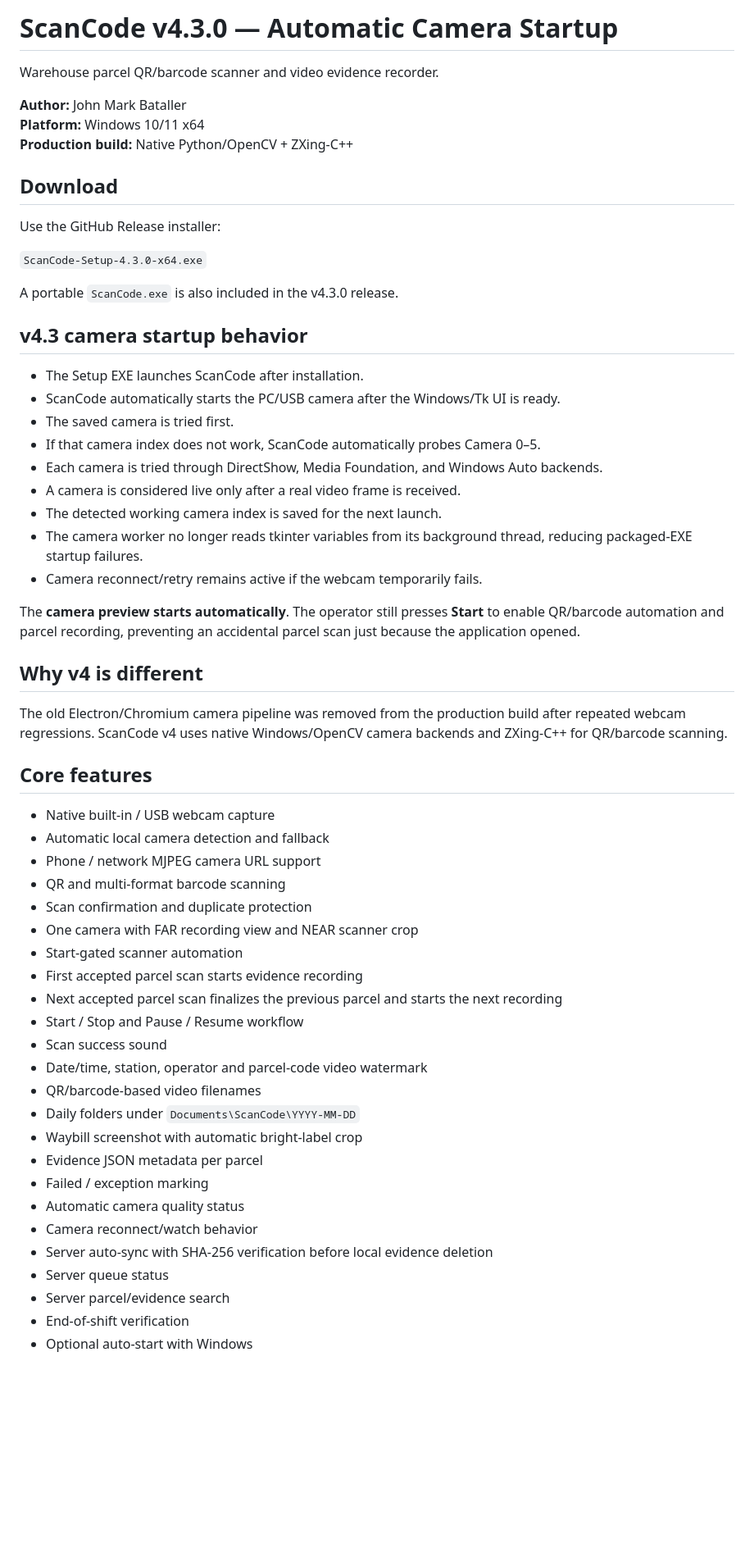
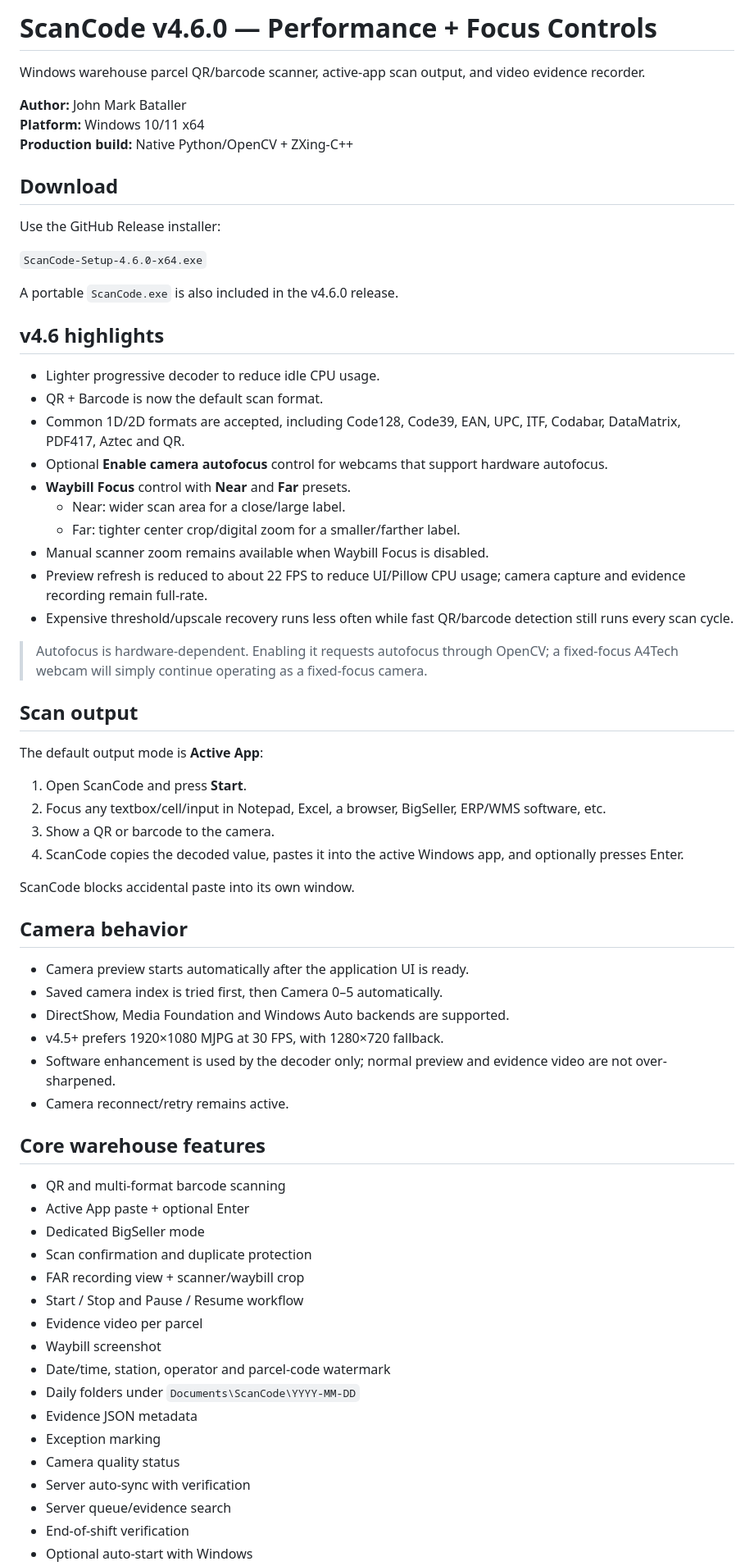
Before and after one commit to jmqbataller/ScanCode, a Markdown page: README.md, the part around one of its changes. Shown at 82% size. GitHub-like rendering; blank space fills up the shorter version.

Commit message:
Update README for ScanCode v4.6

```diff
--- a/README.md
+++ b/README.md
@@ -1,6 +1,6 @@
-# ScanCode v4.3.0 — Automatic Camera Startup
+# ScanCode v4.6.0 — Performance + Focus Controls
 
-Warehouse parcel QR/barcode scanner and video evidence recorder.
+Windows warehouse parcel QR/barcode scanner, active-app scan output, and video evidence recorder.
 
 **Author:** John Mark Bataller
 **Platform:** Windows 10/11 x64
@@ -10,51 +10,61 @@ Warehouse parcel QR/barcode scanner and video evidence recorder.
 
 Use the GitHub Release installer:
 
-`ScanCode-Setup-4.3.0-x64.exe`
+`ScanCode-Setup-4.6.0-x64.exe`
 
-A portable `ScanCode.exe` is also included in the v4.3.0 release.
+A portable `ScanCode.exe` is also included in the v4.6.0 release.
 
-## v4.3 camera startup behavior
+## v4.6 highlights
 
-- The Setup EXE launches ScanCode after installation.
-- ScanCode automatically starts the PC/USB camera after the Windows/Tk UI is ready.
-- The saved camera is tried first.
-- If that camera index does not work, ScanCode automatically probes Camera 0–5.
-- Each camera is tried through DirectShow, Media Foundation, and Windows Auto backends.
-- A camera is considered live only after a real video frame is received.
-- The detected working camera index is saved for the next launch.
-- The camera worker no longer reads tkinter variables from its background thread, reducing packaged-EXE startup failures.
-- Camera reconnect/retry remains active if the webcam temporarily fails.
+- Lighter progressive decoder to reduce idle CPU usage.
+- QR + Barcode is now the default scan format.
+- Common 1D/2D formats are accepted, including Code128, Code39, EAN, UPC, ITF, Codabar, DataMatrix, PDF417, Aztec and QR.
+- Optional **Enable camera autofocus** control for webcams that support hardware autofocus.
+- **Waybill Focus** control with **Near** and **Far** presets.
+  - Near: wider scan area for a close/large label.
+  - Far: tighter center crop/digital zoom for a smaller/farther label.
+- Manual scanner zoom remains available when Waybill Focus is disabled.
+- Preview refresh is reduced to about 22 FPS to reduce UI/Pillow CPU usage; camera capture and evidence recording remain full-rate.
+- Expensive threshold/upscale recovery runs less often while fast QR/barcode detection still runs every scan cycle.
 
-The **camera preview starts automatically**. The operator still presses **Start** to enable QR/barcode automation and parcel recording, preventing an accidental parcel scan just because the application opened.
+> Autofocus is hardware-dependent. Enabling it requests autofocus through OpenCV; a fixed-focus A4Tech webcam will simply continue operating as a fixed-focus camera.
 
-## Why v4 is different
+## Scan output
 
-The old Electron/Chromium camera pipeline was removed from the production build after repeated webcam regressions. ScanCode v4 uses native Windows/OpenCV camera backends and ZXing-C++ for QR/barcode scanning.
+The default output mode is **Active App**:
 
-## Core features
+1. Open ScanCode and press **Start**.
+2. Focus any textbox/cell/input in Notepad, Excel, a browser, BigSeller, ERP/WMS software, etc.
+3. Show a QR or barcode to the camera.
+4. ScanCode copies the decoded value, pastes it into the active Windows app, and optionally presses Enter.
 
-- Native built-in / USB webcam capture
-- Automatic local camera detection and fallback
-- Phone / network MJPEG camera URL support
+ScanCode blocks accidental paste into its own window.
+
+## Camera behavior
+
+- Camera preview starts automatically after the application UI is ready.
+- Saved camera index is tried first, then Camera 0–5 automatically.
+- DirectShow, Media Foundation and Windows Auto backends are supported.
+- v4.5+ prefers 1920×1080 MJPG at 30 FPS, with 1280×720 fallback.
+- Software enhancement is used by the decoder only; normal preview and evidence video are not over-sharpened.
+- Camera reconnect/retry remains active.
+
+## Core warehouse features
+
 - QR and multi-format barcode scanning
+- Active App paste + optional Enter
+- Dedicated BigSeller mode
 - Scan confirmation and duplicate protection
-- One camera with FAR recording view and NEAR scanner crop
-- Start-gated scanner automation
-- First accepted parcel scan starts evidence recording
-- Next accepted parcel scan finalizes the previous parcel and starts the next recording
+- FAR recording view + scanner/waybill crop
 - Start / Stop and Pause / Resume workflow
-- Scan success sound
-- Date/time, station, operator and parcel-code video watermark
-- QR/barcode-based video filenames
+- Evidence video per parcel
+- Waybill screenshot
+- Date/time, station, operator and parcel-code watermark
 - Daily folders under `Documents\ScanCode\YYYY-MM-DD`
-- Waybill screenshot with automatic bright-label crop
-- Evidence JSON metadata per parcel
-- Failed / exception marking
-- Automatic camera quality status
-- Camera reconnect/watch behavior
-- Server auto-sync with SHA-256 verification before local evidence deletion
-- Server queue status
-- Server parcel/evidence search
+- Evidence JSON metadata
+- Exception marking
+- Camera quality status
+- Server auto-sync with verification
+- Server queue/evidence search
 - End-of-shift verification
 - Optional auto-start with Windows
```
Also changed, not shown: other parts of README.md (+26 -25 lines).
